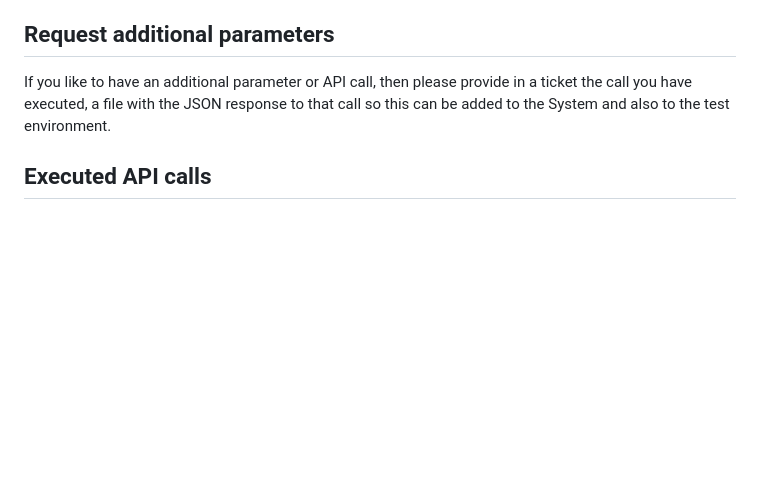
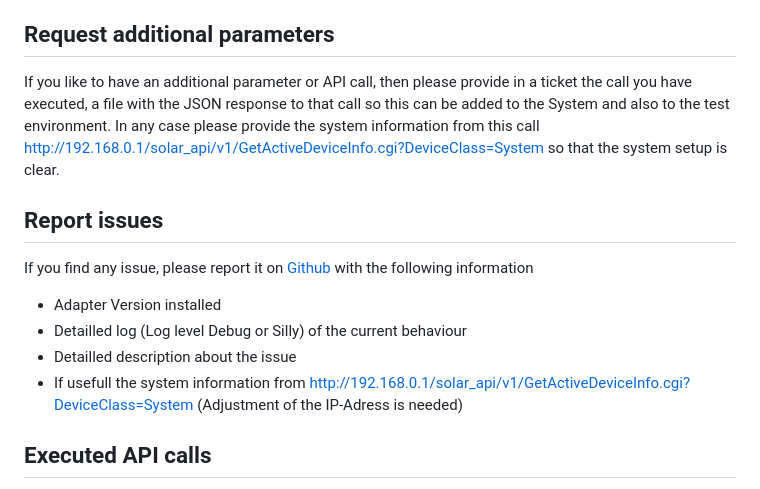
Before and after one commit to iobroker-community-adapters/ioBroker.fronius, a Markdown page: README.md, the part around the change. Rendered like a GitHub page; blank space fills up the shorter version.

Commit message:
Further exteded the README

```diff
--- a/README.md
+++ b/README.md
@@ -36,7 +36,14 @@ For installation no special setup is needed. Just install the Adapter and start
 
 ## Request additional parameters
 
-If you like to have an additional parameter or API call, then please provide in a ticket the call you have executed, a file with the JSON response to that call so this can be added to the System and also to the test environment.
+If you like to have an additional parameter or API call, then please provide in a ticket the call you have executed, a file with the JSON response to that call so this can be added to the System and also to the test environment. In any case please provide the system information from this call http://192.168.0.1/solar_api/v1/GetActiveDeviceInfo.cgi?DeviceClass=System so that the system setup is clear.
+
+## Report issues
+If you find any issue, please report it on [Github](https://github.com/iobroker-community-adapters/ioBroker.fronius/issues) with the following information
+- Adapter Version installed
+- Detailled log (Log level Debug or Silly) of the current behaviour
+- Detailled description about the issue
+- If usefull the system information from http://192.168.0.1/solar_api/v1/GetActiveDeviceInfo.cgi?DeviceClass=System (Adjustment of the IP-Adress is needed)
 
 ## Executed API calls
 
```
